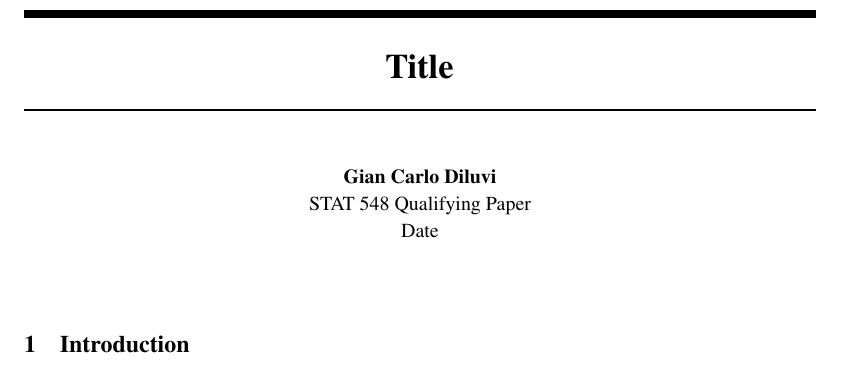
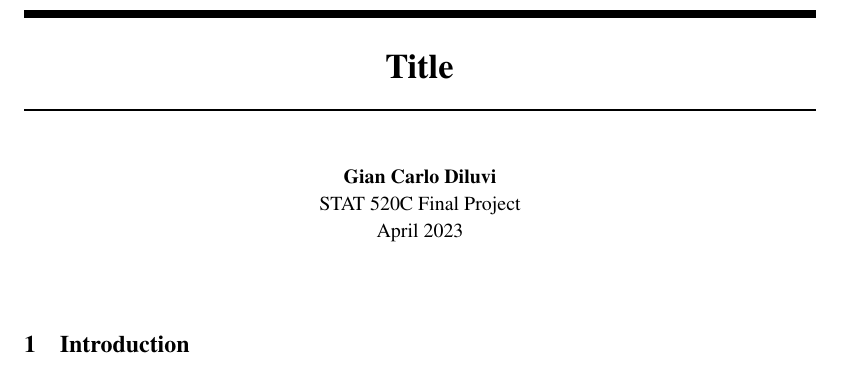
Before and after one commit to giankdiluvi/vi-ci-calibration, a LaTeX document (doc/main.tex): part of page 1 of 2, cut so that both start at the same text. Compiled offline with pdfLaTeX.

Commit message:
stat548->stat520c

```diff
--- a/doc/main.tex
+++ b/doc/main.tex
@@ -22,8 +22,8 @@
 
 \author{%
   Gian Carlo Diluvi \\
-  STAT 548 Qualifying Paper \\
-  Date
+  STAT 520C Final Project \\
+  April 2023
 }
 
 \begin{document}
```
Also changed, not shown: README.md, doc/main.pdf, 3 other files.
